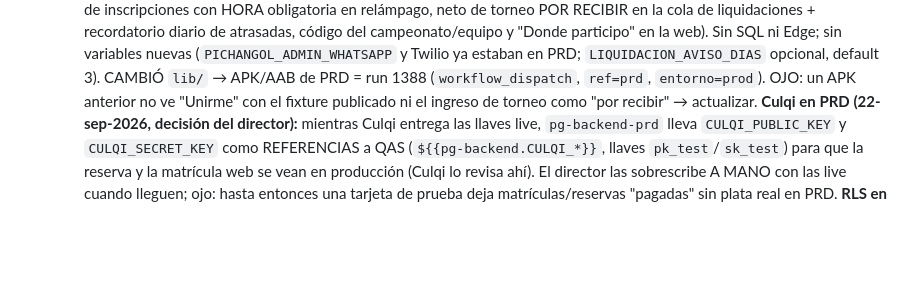
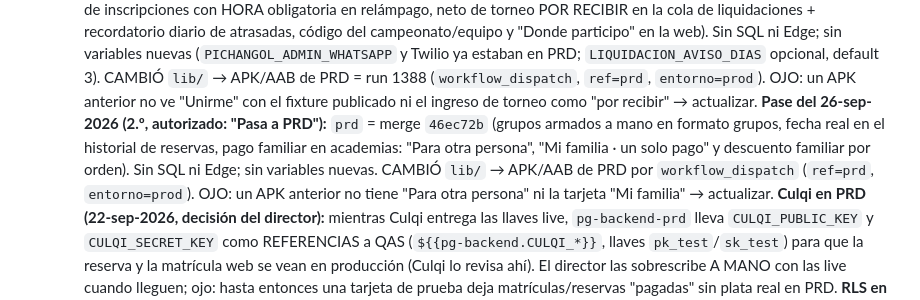
Before and after one commit to dcalagua/canchas-app-lima, a Markdown page: CLAUDE.md, the part around the change. GitHub-like rendering; blank space fills up the shorter version.

Commit message:
CLAUDE.md: registro del pase a PRD del 26-sep-2026 (2.º, merge 46ec72b)
Co-Authored-By: Claude Fable 5.1 <noreply@anthropic.com>
Claude-Session: https://claude.ai/code/session_017fg7ijXuZRX6jvFjZELf83

```diff
--- a/CLAUDE.md
+++ b/CLAUDE.md
@@ -1384,6 +1384,13 @@ off → redeploy inmediato en cada push). URL pública:
     `lib/` → APK/AAB de PRD = run 1388 (`workflow_dispatch`, `ref=prd`,
     `entorno=prod`). OJO: un APK anterior no ve "Unirme" con el fixture
     publicado ni el ingreso de torneo como "por recibir" → actualizar.
+    **Pase del 26-sep-2026 (2.º, autorizado: "Pasa a PRD"):** `prd` = merge
+    `46ec72b` (grupos armados a mano en formato grupos, fecha real en el
+    historial de reservas, pago familiar en academias: "Para otra persona",
+    "Mi familia · un solo pago" y descuento familiar por orden). Sin SQL ni
+    Edge; sin variables nuevas. CAMBIÓ `lib/` → APK/AAB de PRD por
+    `workflow_dispatch` (`ref=prd`, `entorno=prod`). OJO: un APK anterior no
+    tiene "Para otra persona" ni la tarjeta "Mi familia" → actualizar.
     **Culqi en PRD (22-sep-2026, decisión del director):** mientras Culqi
     entrega las llaves live, `pg-backend-prd` lleva `CULQI_PUBLIC_KEY` y
     `CULQI_SECRET_KEY` como REFERENCIAS a QAS (`${{pg-backend.CULQI_*}}`,
```
